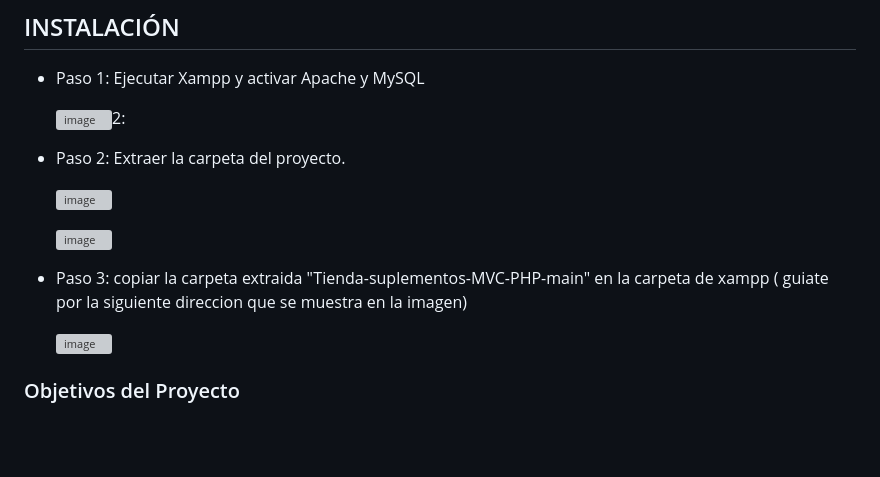
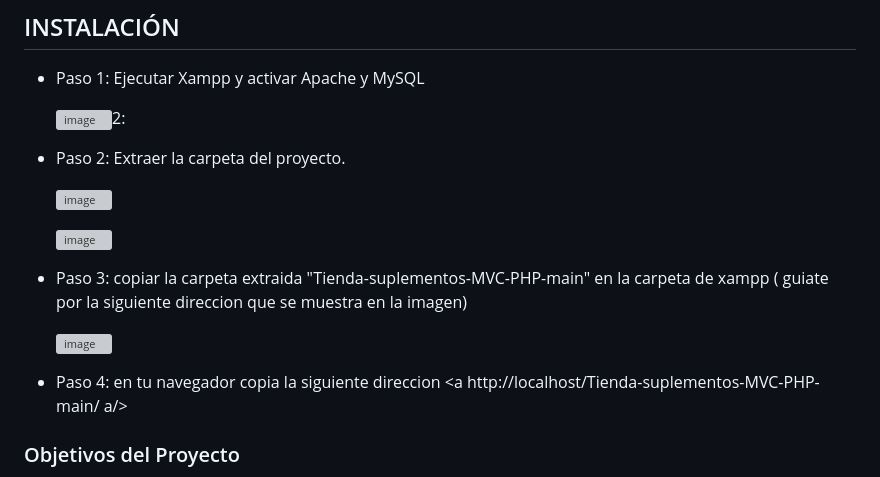
Before and after one commit to Kioannvalencia/Tienda-suplementos-MVC-PHP, a Markdown page: README.md, the part around the change printed below. Rendered like a GitHub page; blank space fills up the shorter version; grey boxes are pictures that could not be loaded.

```diff
--- a/README.md
+++ b/README.md
@@ -70,6 +71,8 @@ El sistema de punto de venta basado en MVC surge como respuesta a estas necesida
 
   ![image](https://github.com/Kioannvalencia/Tienda-suplementos-MVC-PHP/assets/167829988/5953bef6-996f-4bcc-9493-1370429de015)
 
+- Paso 4:
+  en tu navegador copia la siguiente direccion <a http://localhost/Tienda-suplementos-MVC-PHP-main/ a/>
 
 
 
```
Also changed, not shown: other parts of README.md (+2 -1 lines).
